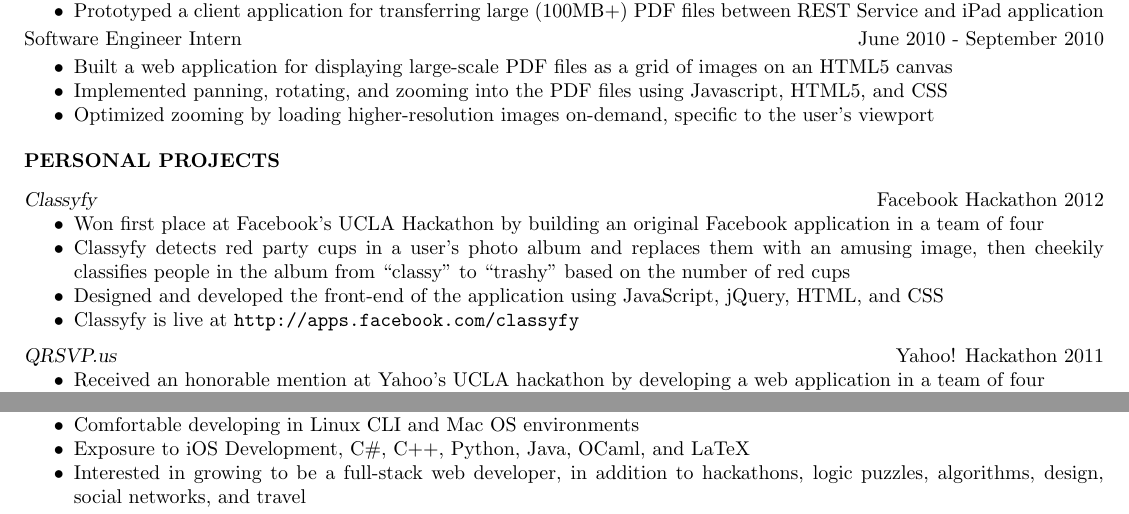
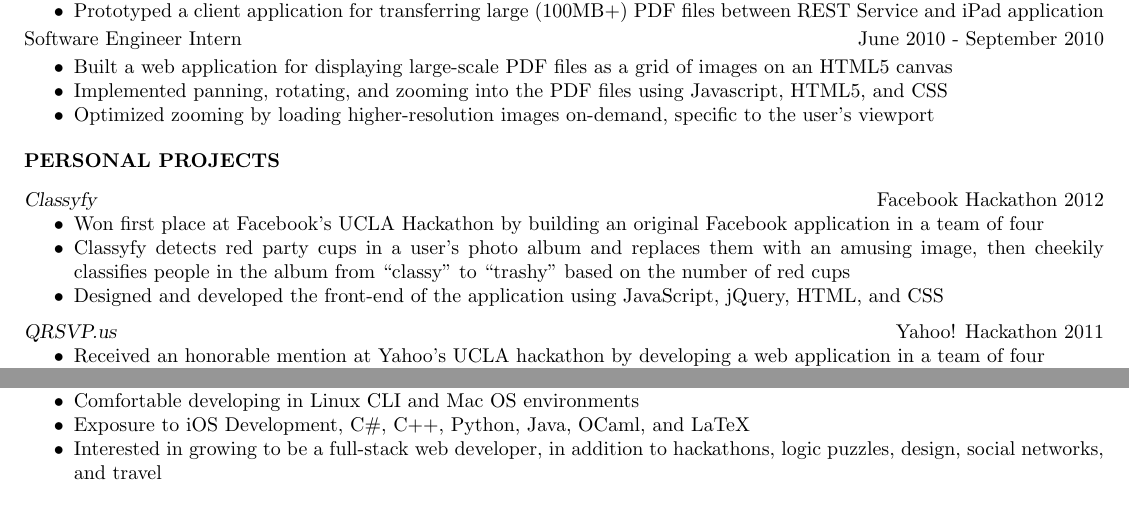
Before and after one commit to gelgels/Resume, a LaTeX CV (res.tex): two parts of the page, joined at a grey line, cut so that both start at the same text. Compiled offline with pdfLaTeX.

Commit message:
Removed classyfy link and edited interests

```diff
--- a/res.tex
+++ b/res.tex
@@ -73,7 +73,6 @@ B.S. in Computer Science \hfill Expected Graduation: June 2013
    \item{Won first place at Facebook's UCLA Hackathon by building an original Facebook application in a team of four}
    \item Classyfy detects red party cups in a user's photo album and replaces them with an amusing image, then cheekily classifies people in the album from ``classy'' to ``trashy'' based on the number of red cups
     \item Designed and developed the front-end of the application using JavaScript, jQuery,  HTML, and CSS
-	\item{Classyfy is live at \tt{http://apps.facebook.com/classyfy}}
     \end{itemize} \vspace{-6pt}
 
  {\sl QRSVP.us} \hfill Yahoo! Hackathon 2011
@@ -106,7 +105,7 @@ B.S. in Computer Science \hfill Expected Graduation: June 2013
     \item Proficient with Git CLI and Sublime Text
     \item Comfortable developing in Linux CLI and Mac OS environments
     \item Exposure to iOS Development, C\#, C++, Python, Java, OCaml, and LaTeX
-    \item Interested in growing to be a full-stack web developer, in addition to hackathons, logic puzzles, algorithms, design, social networks, and travel
+    \item Interested in growing to be a full-stack web developer, in addition to hackathons, logic puzzles, design, social networks, and travel
 
   \end{itemize}
 \end{resume}
```
Also changed, not shown: res.pdf.
